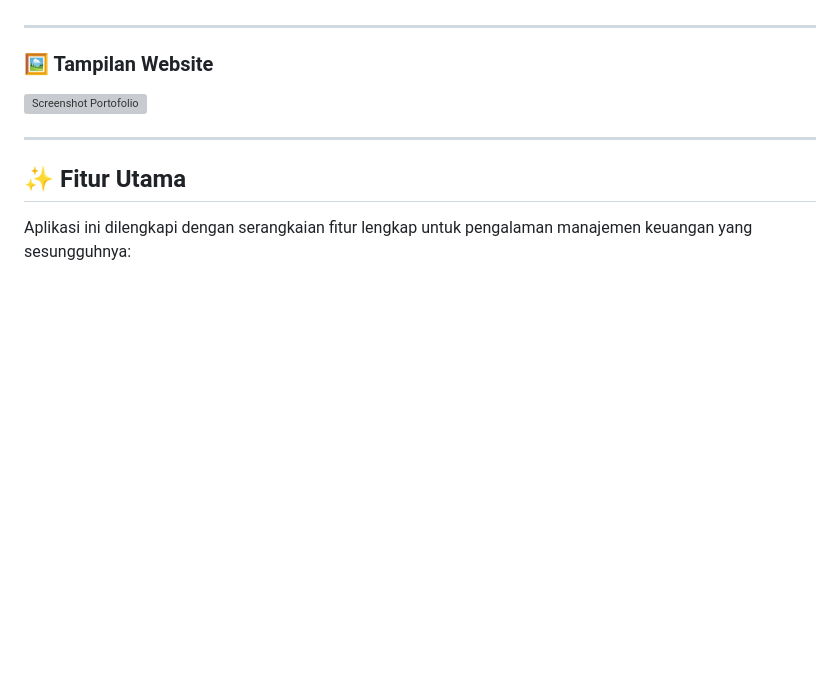
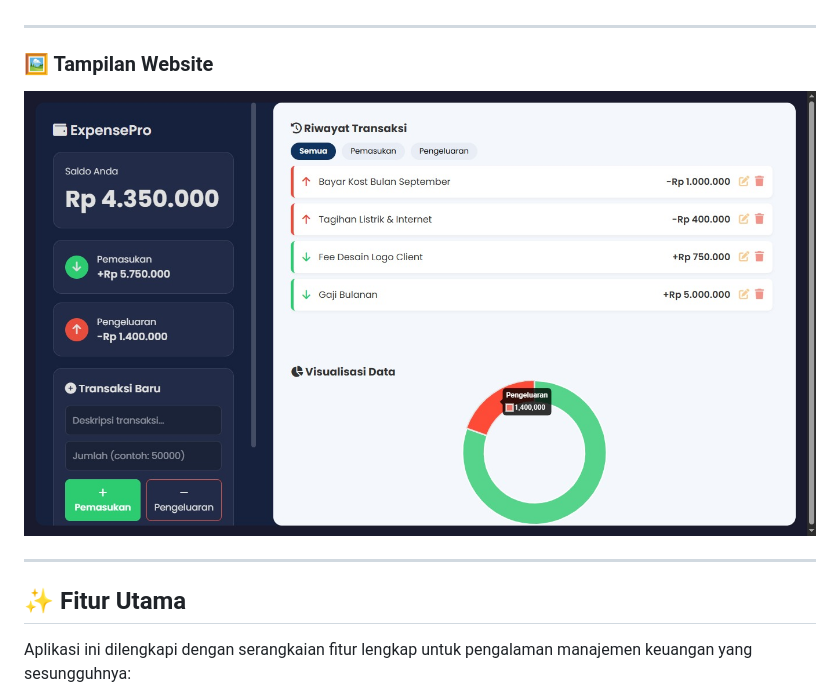
Before and after one commit to BernardusBima/modern-expense-tracker-app, a Markdown page: README.md, the part around the change. Drawn GitHub-style; blank space fills up the shorter version; grey boxes are pictures that could not be loaded.

```diff
--- a/README.md
+++ b/README.md
@@ -7,7 +7,7 @@ Selamat datang di Modern Expense Tracker, sebuah aplikasi web single-page yang d
 ---
 
 ### 🖼️ Tampilan Website
-![Screenshot Portofolio](https://raw.githubusercontent.com/BernardusBima/modern-expense-tracker-app/main/images/HalamanUtama.png)
+![Screenshot Portofolio](https://raw.githubusercontent.com/BernardusBima/modern-expense-tracker-app/main/images/HalamanUtama.jpeg)
 
 ---
 
```
